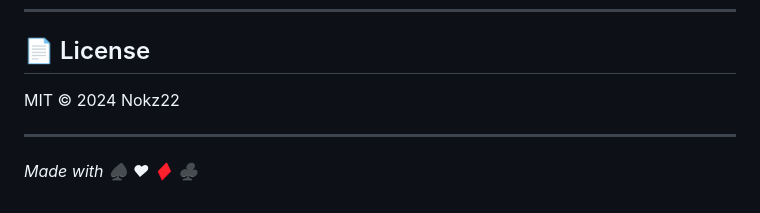
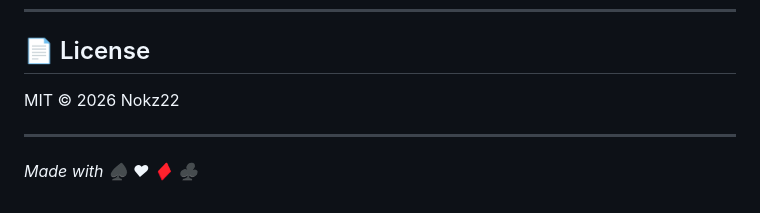
Before and after one commit to Nokz22/blackjack-trainer, a Markdown page: README.md, the part around the change. Rendered like a GitHub page.

```diff
--- a/README.md
+++ b/README.md
@@ -330,7 +330,7 @@ Pull requests are welcome. Please:
 
 ## 📄 License
 
-MIT © 2024 Nokz22
+MIT © 2026 Nokz22
 
 ---
 
```
